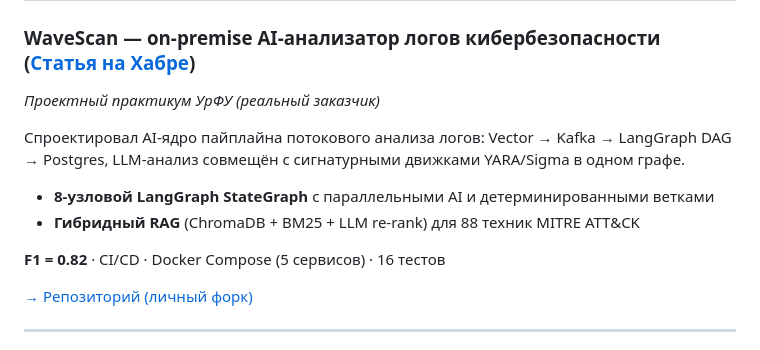
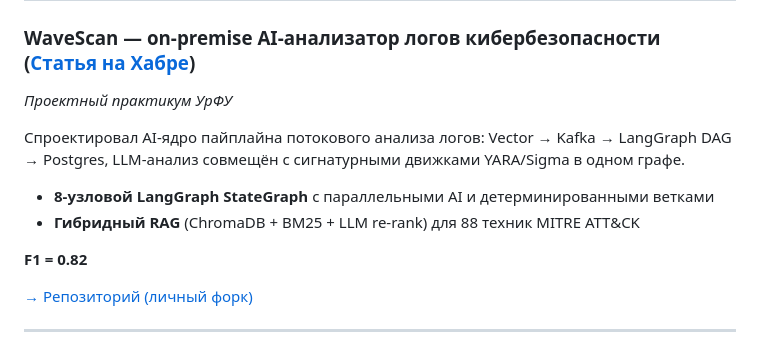
Before and after one commit to axstiz/axstiz, a Markdown page: README.md, the part around the change. Drawn GitHub-style.

```diff
--- a/README.md
+++ b/README.md
@@ -21,14 +21,14 @@ AI-инженер, студент УрФУ (топ-трек «Алгоритмы
 ## Проекты
 
 ### WaveScan — on-premise AI-анализатор логов кибербезопасности ([Статья на Хабре](https://habr.com/ru/articles/1063584/))
-*Проектный практикум УрФУ (реальный заказчик)*
+*Проектный практикум УрФУ*
 
 Спроектировал AI-ядро пайплайна потокового анализа логов: Vector → Kafka → LangGraph DAG → Postgres, LLM-анализ совмещён с сигнатурными движками YARA/Sigma в одном графе.
 
 - **8-узловой LangGraph StateGraph** с параллельными AI и детерминированными ветками
 - **Гибридный RAG** (ChromaDB + BM25 + LLM re-rank) для 88 техник MITRE ATT&CK
 
-**F1 = 0.82** · CI/CD · Docker Compose (5 сервисов) · 16 тестов
+**F1 = 0.82**
 
 [→ Репозиторий (личный форк)](https://github.com/axstiz/AI-CyberLogAgent)
 
```
